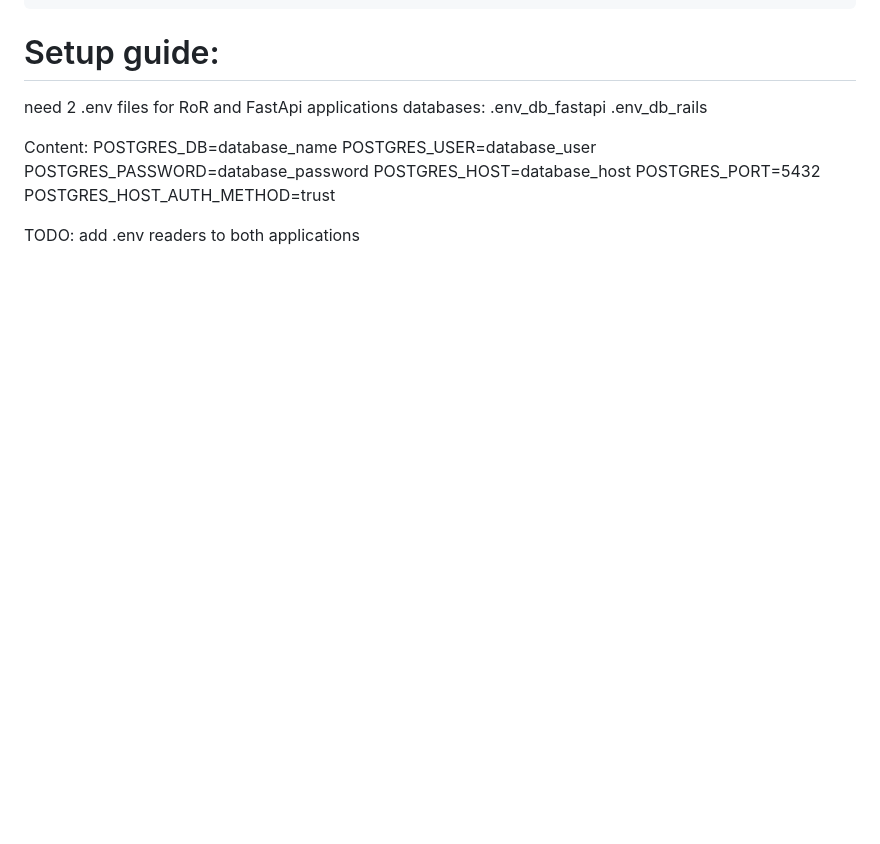
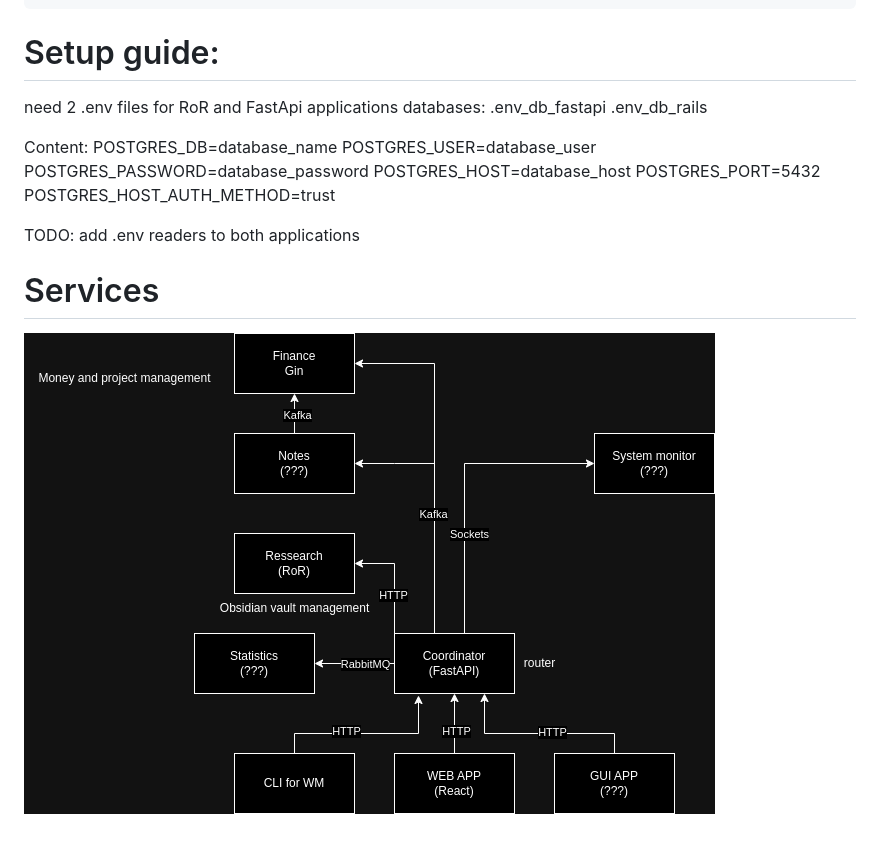
Before and after one commit to GeekchanskiY/BENCH, a Markdown page: README.md, the part around the change. Drawn GitHub-style; pictures changed too: img/BENCH.drawio.png (added); blank space fills up the shorter version.

Commit message:
temp upd

```diff
--- a/README.md
+++ b/README.md
@@ -46,3 +46,7 @@ POSTGRES_PORT=5432
 POSTGRES_HOST_AUTH_METHOD=trust
 
 TODO: add .env readers to both applications
+
+
+# Services
+![Services](img/BENCH.drawio.png)
```
